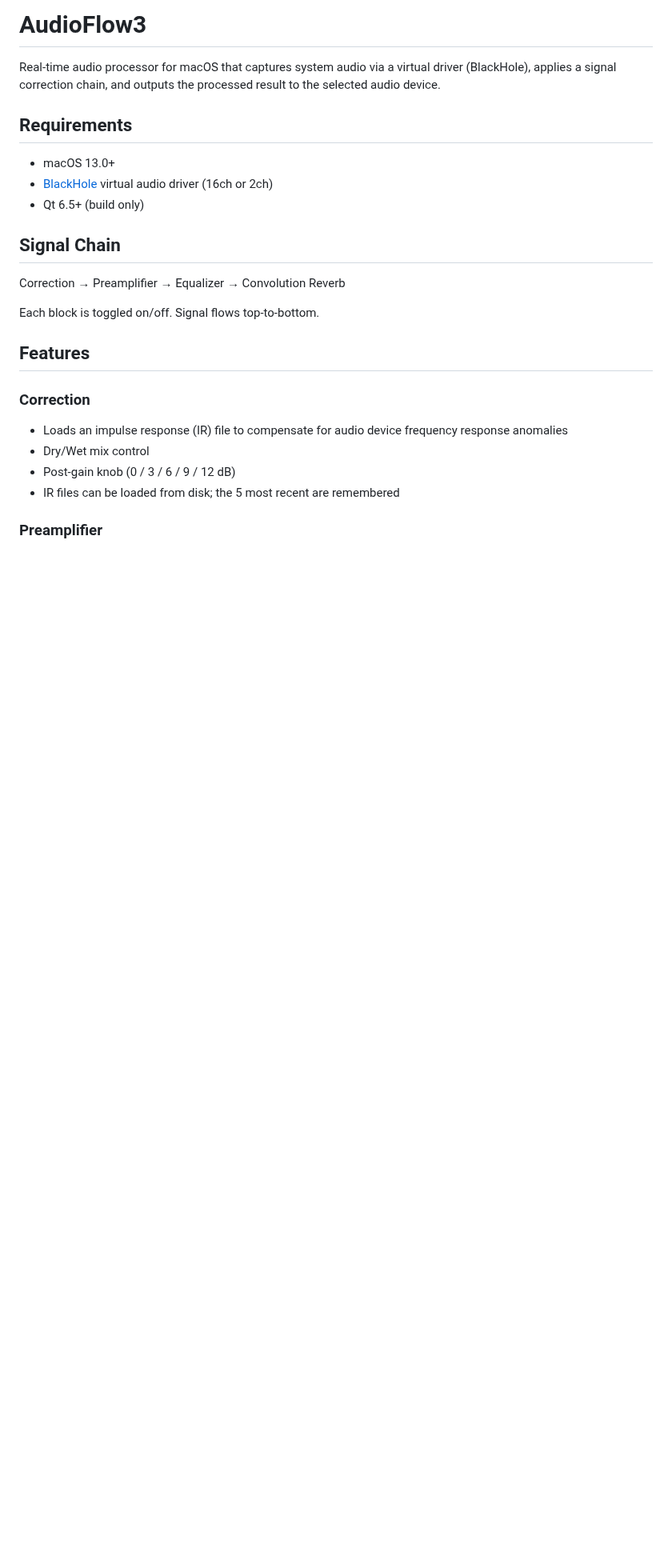
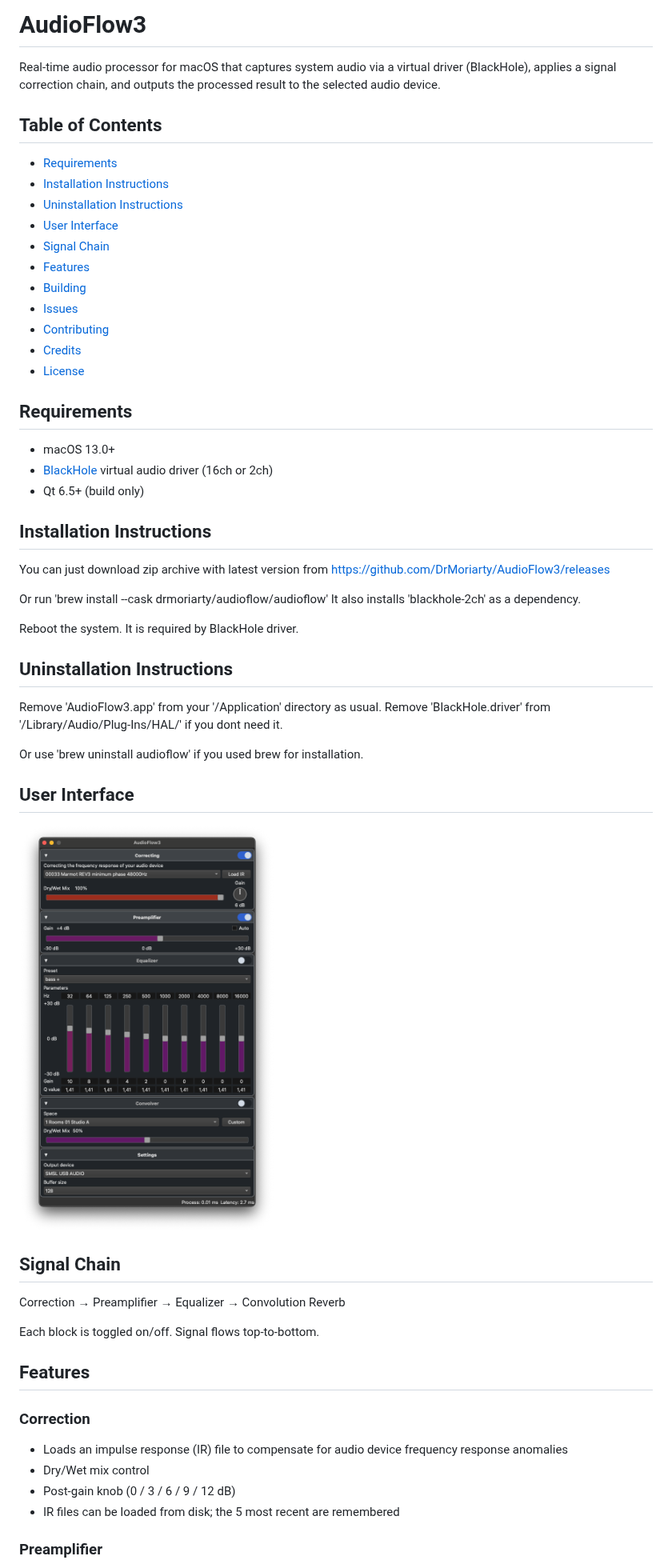
Before and after one commit to DrMoriarty/AudioFlow3, a Markdown page: README.md, the part around one of its changes. Shown at 80% size. Drawn GitHub-style; pictures changed too: ui.png (added); blank space fills up the shorter version.

```diff
--- a/README.md
+++ b/README.md
@@ -1,12 +1,42 @@
 # AudioFlow3
 
 Real-time audio processor for macOS that captures system audio via a virtual driver (BlackHole), applies a signal correction chain, and outputs the processed result to the selected audio device.
+
+## Table of Contents
+- [Requirements](#requirements)
+- [Installation Instructions](#installation-instructions)
+- [Uninstallation Instructions](#uninstallation-instructions)
+- [User Interface](#user-interface)
+- [Signal Chain](#signal-chain)
+- [Features](#features)
+- [Building](#building)
+- [Issues](#issues)
+- [Contributing](#contributing)
+- [Credits](#credits)
+- [License](#license)
 
 ## Requirements
 
 - macOS 13.0+
 - [BlackHole](https://existential.audio/blackhole/) virtual audio driver (16ch or 2ch)
 - Qt 6.5+ (build only)
+
+## Installation Instructions
+
+You can just download zip archive with latest version from https://github.com/DrMoriarty/AudioFlow3/releases
+
+Or run 'brew install --cask drmoriarty/audioflow/audioflow' It also installs 'blackhole-2ch' as a dependency.
+
+Reboot the system. It is required by BlackHole driver.
+
+## Uninstallation Instructions
+
+Remove 'AudioFlow3.app' from your '/Application' directory as usual. Remove 'BlackHole.driver' from '/Library/Audio/Plug-Ins/HAL/' if you dont need it.
+
+Or use 'brew uninstall audioflow' if you used brew for installation.
+
+## User Interface
+<img src="ui.png" width="320">
 
 ## Signal Chain
 
```
Also changed, not shown: other parts of README.md (+14 -0 lines).
